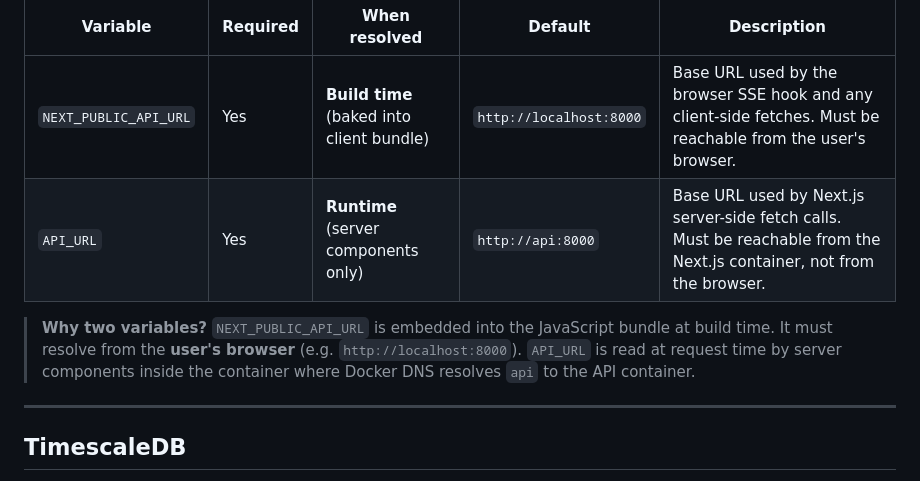
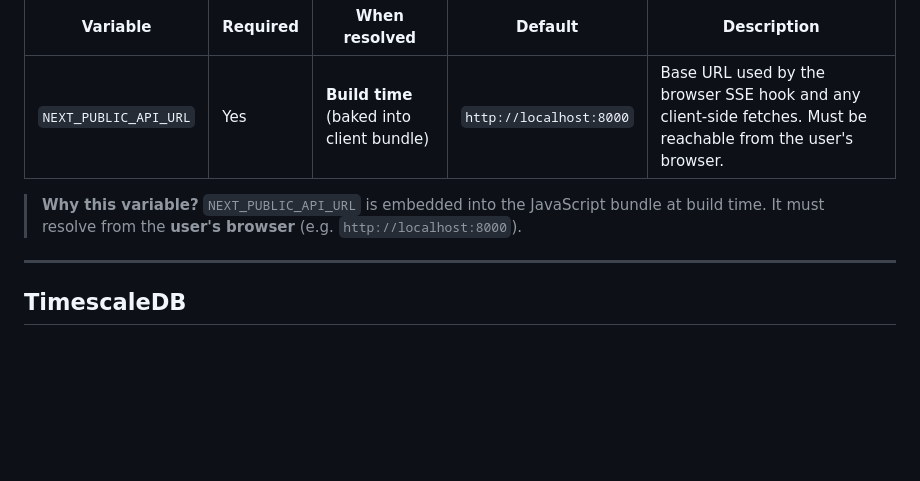
Before and after one commit to BDP26/pm4-github-insights, a Markdown page: docs/ENV.md, the part around the change. GitHub-like rendering; blank space fills up the shorter version.

Commit message:
Update docs/ENV.md
Co-authored-by: Copilot <175728472+Copilot@users.noreply.github.com>

```diff
--- a/docs/ENV.md
+++ b/docs/ENV.md
@@ -58,12 +58,10 @@ The frontend uses two URL patterns to avoid browser/server network mismatches.
 | Variable | Required | When resolved | Default | Description |
 |---|---|---|---|---|
 | `NEXT_PUBLIC_API_URL` | Yes | **Build time** (baked into client bundle) | `http://localhost:8000` | Base URL used by the browser SSE hook and any client-side fetches. Must be reachable from the user's browser. |
-| `API_URL` | Yes | **Runtime** (server components only) | `http://api:8000` | Base URL used by Next.js server-side fetch calls. Must be reachable from the Next.js container, not from the browser. |
 <!-- /AUTO-GENERATED -->
 
-> **Why two variables?**
+> **Why this variable?**
 > `NEXT_PUBLIC_API_URL` is embedded into the JavaScript bundle at build time. It must resolve from the **user's browser** (e.g. `http://localhost:8000`).
-> `API_URL` is read at request time by server components inside the container where Docker DNS resolves `api` to the API container.
 
 ---
 
```
